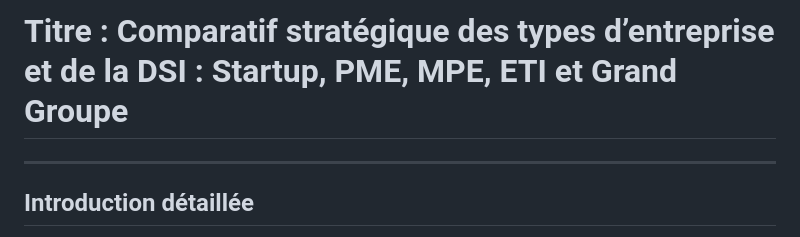
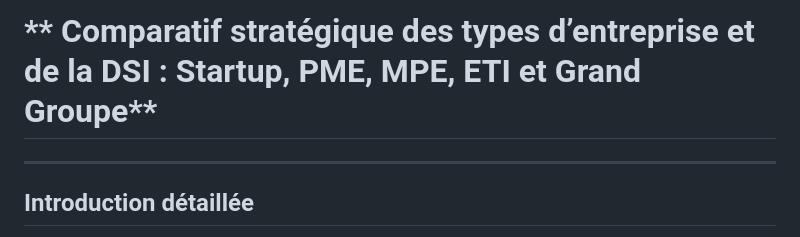
Before and after one commit to sanogotech/DSIOrganisation, a Markdown page: TypeDSI_Entreprise/README.md, the part around the change. Rendered like a GitHub page.

```diff
--- a/TypeDSI_Entreprise/README.md
+++ b/TypeDSI_Entreprise/README.md
@@ -1,4 +1,4 @@
-# **Titre : Comparatif stratégique des types d’entreprise et de la DSI : Startup, PME, MPE, ETI et Grand Groupe**
+# ** Comparatif stratégique des types d’entreprise et de la DSI : Startup, PME, MPE, ETI et Grand Groupe**
 
 ---
 
```
